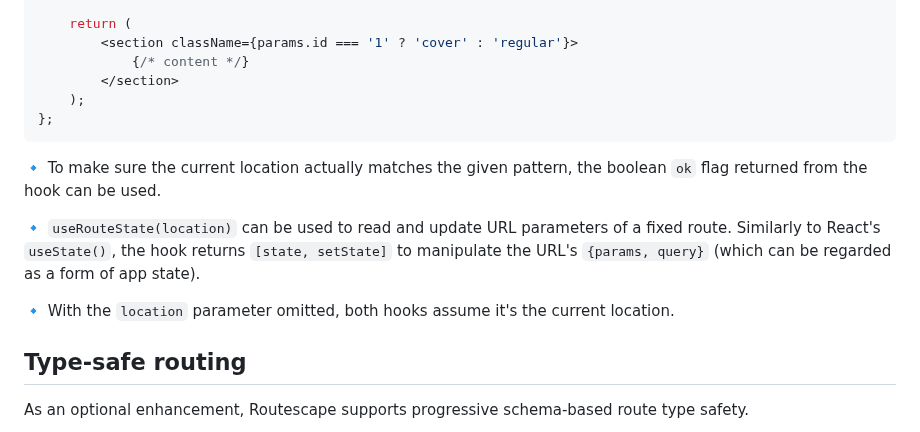
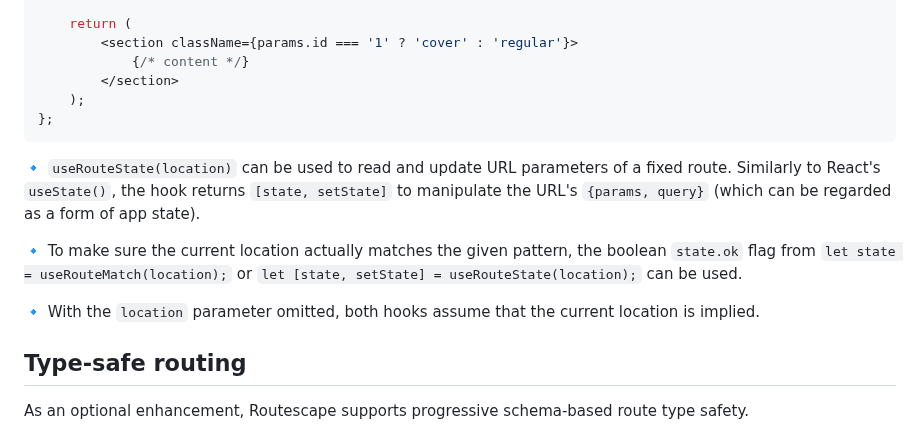
Before and after one commit to axtk/routescape, a Markdown page: README.md, the part around the change. GitHub-like rendering.

Commit message:
update url params section in readme

````diff
--- a/README.md
+++ b/README.md
@@ -353,11 +353,11 @@ let Section = () => {
 };
 ```
 
-🔹 To make sure the current location actually matches the given pattern, the boolean `ok` flag returned from the hook can be used.
-
 🔹 `useRouteState(location)` can be used to read and update URL parameters of a fixed route. Similarly to React's `useState()`, the hook returns `[state, setState]` to manipulate the URL's `{params, query}` (which can be regarded as a form of app state).
 
-🔹 With the `location` parameter omitted, both hooks assume it's the current location.
+🔹 To make sure the current location actually matches the given pattern, the boolean `state.ok` flag from `let state = useRouteMatch(location);` or `let [state, setState] = useRouteState(location);` can be used.
+
+🔹 With the `location` parameter omitted, both hooks assume that the current location is implied.
 
 ## Type-safe routing
 
````
